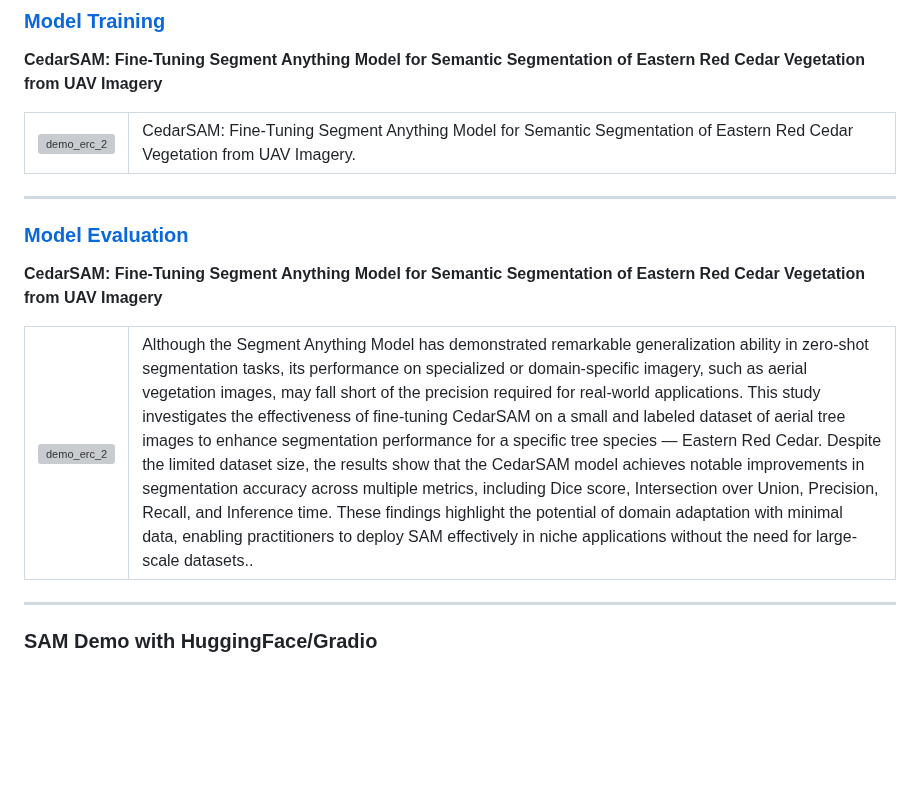
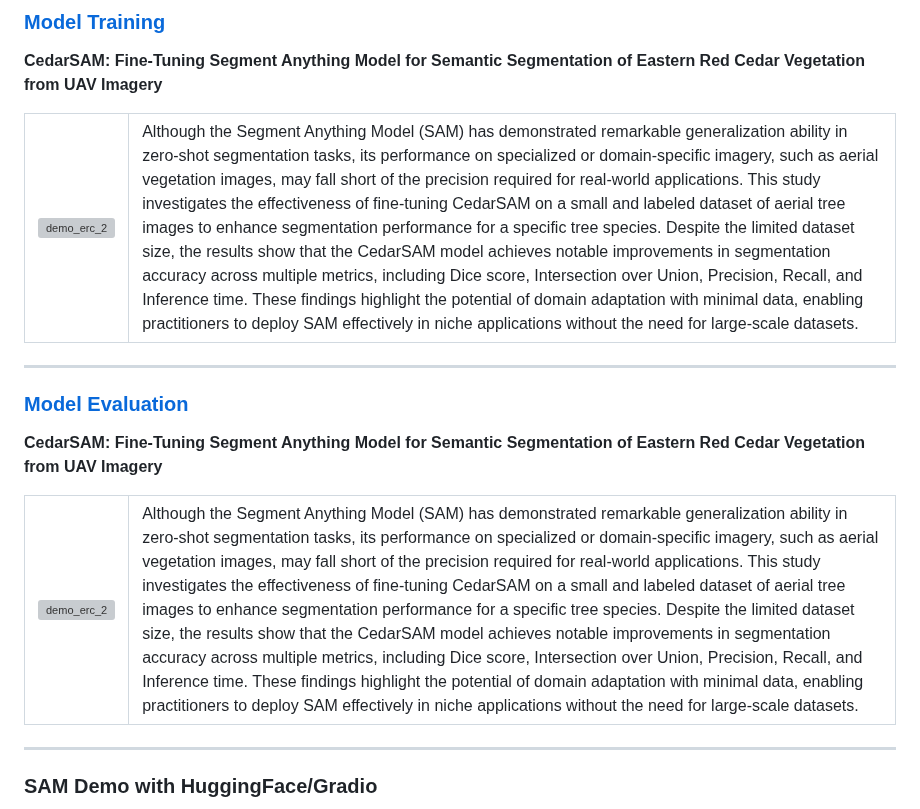
Before and after one commit to minjilee-purdue/minjilee-purdue.github.io, a Markdown page: README.md, the part around one of its changes. GitHub-like rendering; blank space fills up the shorter version; grey boxes are pictures that could not be loaded.

```diff
--- a/README.md
+++ b/README.md
@@ -54,7 +54,7 @@ My research centers on building an end-to-end machine learning pipeline for UAV-
       <img src="/proj/DA/orig_mask.png" alt="demo_erc_2" style="width: 100%; height: 100%; object-fit: contain;">
     </td>
     <td style="width: 60%; padding-left: 20px; vertical-align: top;">
-      CedarSAM: Fine-Tuning Segment Anything Model for Semantic Segmentation of Eastern Red Cedar Vegetation from UAV Imagery.
+      Although the Segment Anything Model (SAM) has demonstrated remarkable generalization ability in zero-shot segmentation tasks, its performance on specialized or domain-specific imagery, such as aerial vegetation images, may fall short of the precision required for real-world applications. This study investigates the effectiveness of fine-tuning CedarSAM on a small and labeled dataset of aerial tree images to enhance segmentation performance for a specific tree species. Despite the limited dataset size, the results show that the CedarSAM model achieves notable improvements in segmentation accuracy across multiple metrics, including Dice score, Intersection over Union, Precision, Recall, and Inference time. These findings highlight the potential of domain adaptation with minimal data, enabling practitioners to deploy SAM effectively in niche applications without the need for large-scale datasets.
     </td>
   </tr>
 </table>
@@ -69,7 +69,7 @@ My research centers on building an end-to-end machine learning pipeline for UAV-
       <img src="/ROMAN/best_dice/sample_96_comparison.png" alt="demo_erc_2" style="width: 100%; height: 100%; object-fit: contain;">
     </td>
     <td style="width: 60%; padding-left: 20px; vertical-align: top;">
-      Although the Segment Anything Model has demonstrated remarkable generalization ability in zero-shot segmentation tasks, its performance on specialized or domain-specific imagery, such as aerial vegetation images, may fall short of the precision required for real-world applications. This study investigates the effectiveness of fine-tuning CedarSAM on a small and labeled dataset of aerial tree images to enhance segmentation performance for a specific tree species — Eastern Red Cedar. Despite the limited dataset size, the results show that the CedarSAM model achieves notable improvements in segmentation accuracy across multiple metrics, including Dice score, Intersection over Union, Precision, Recall, and Inference time. These findings highlight the potential of domain adaptation with minimal data, enabling practitioners to deploy SAM effectively in niche applications without the need for large-scale datasets..
+      Although the Segment Anything Model (SAM) has demonstrated remarkable generalization ability in zero-shot segmentation tasks, its performance on specialized or domain-specific imagery, such as aerial vegetation images, may fall short of the precision required for real-world applications. This study investigates the effectiveness of fine-tuning CedarSAM on a small and labeled dataset of aerial tree images to enhance segmentation performance for a specific tree species. Despite the limited dataset size, the results show that the CedarSAM model achieves notable improvements in segmentation accuracy across multiple metrics, including Dice score, Intersection over Union, Precision, Recall, and Inference time. These findings highlight the potential of domain adaptation with minimal data, enabling practitioners to deploy SAM effectively in niche applications without the need for large-scale datasets.
     </td>
   </tr>
 </table>
```
Also changed, not shown: other parts of README.md (+1 -1 lines).
